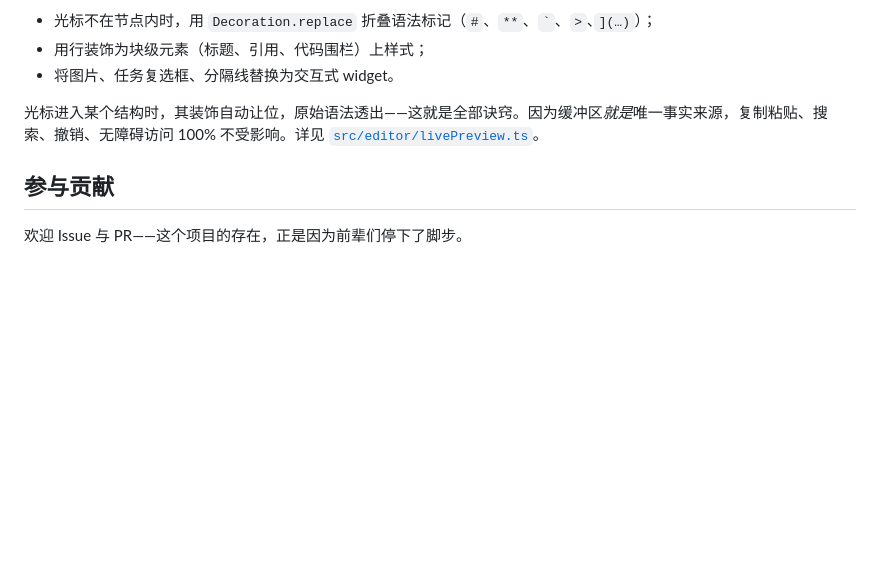
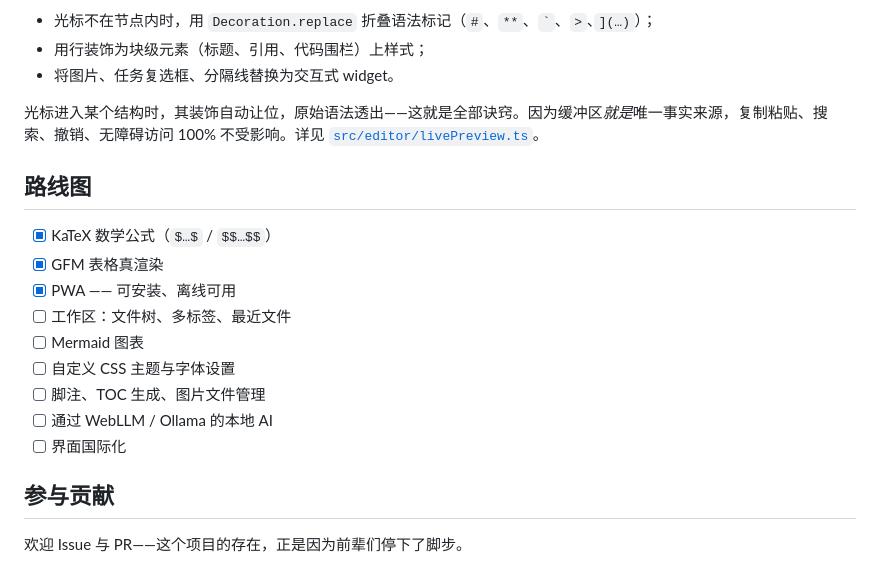
Before and after one commit to YanXu2205/Inkstone, a Markdown page: README.zh-CN.md, the part around one of its changes. Drawn GitHub-style; blank space fills up the shorter version.

```diff
--- a/README.zh-CN.md
+++ b/README.zh-CN.md
@@ -75,6 +79,18 @@ Windows / macOS / Linux 预编译包由 CI 发布在 [Releases](../../releases)
 
 光标进入某个结构时，其装饰自动让位，原始语法透出——这就是全部诀窍。因为缓冲区*就是*唯一事实来源，复制粘贴、搜索、撤销、无障碍访问 100% 不受影响。详见 [`src/editor/livePreview.ts`](src/editor/livePreview.ts)。
 
+## 路线图
+
+- [x] KaTeX 数学公式（`$…$` / `$$…$$`）
+- [x] GFM 表格真渲染
+- [x] PWA —— 可安装、离线可用
+- [ ] 工作区：文件树、多标签、最近文件
+- [ ] Mermaid 图表
+- [ ] 自定义 CSS 主题与字体设置
+- [ ] 脚注、TOC 生成、图片文件管理
+- [ ] 通过 WebLLM / Ollama 的本地 AI
+- [ ] 界面国际化
+
 ## 参与贡献
 
 欢迎 Issue 与 PR——这个项目的存在，正是因为前辈们停下了脚步。
```
Also changed, not shown: other parts of README.zh-CN.md (+6 -2 lines), README.md (+10 -3 lines), docs/screenshot-light.png, 17 other files.
